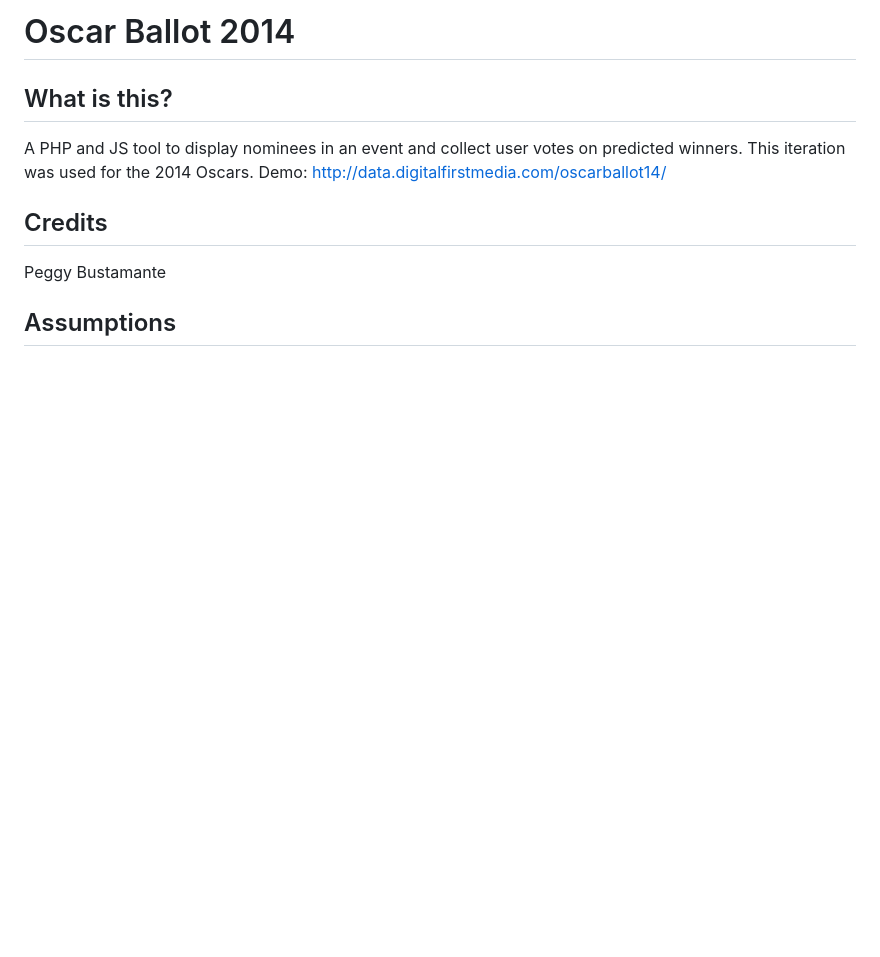
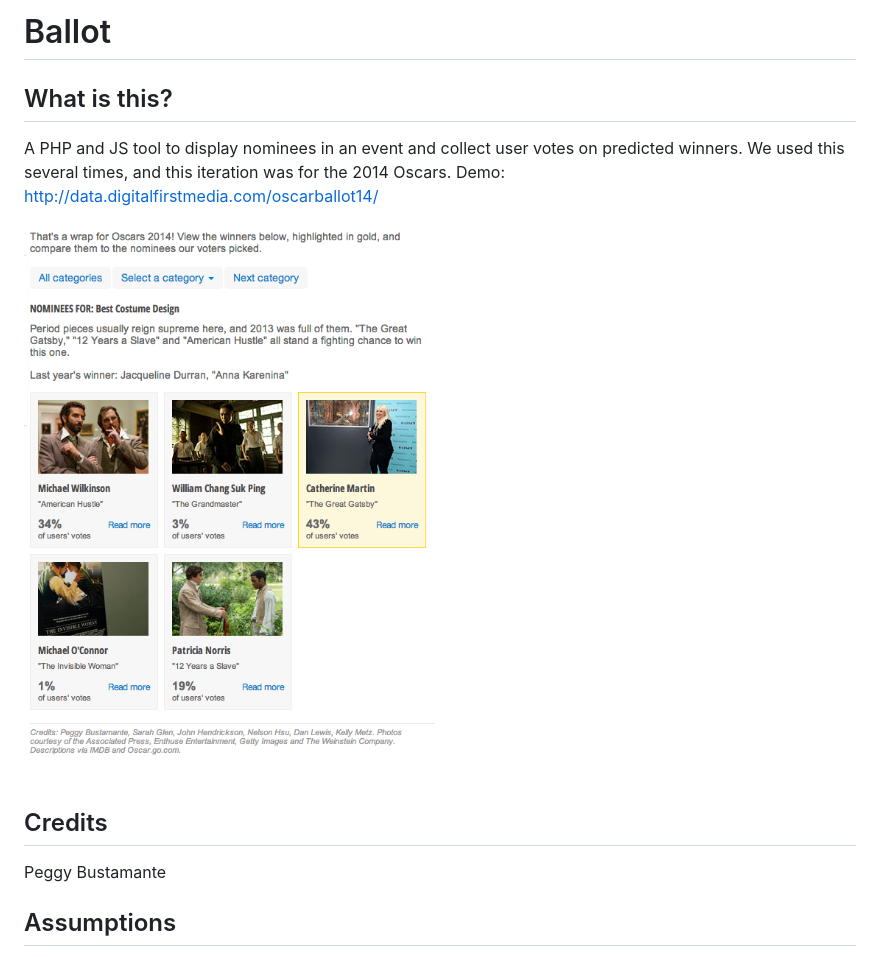
Before and after one commit to thunderdome-data/ballot, a Markdown page: README.md, the part around the change. Rendered like a GitHub page; pictures changed too: screenshots/costume.png (added); blank space fills up the shorter version.

Commit message:
added screenshots

```diff
--- a/README.md
+++ b/README.md
@@ -1,12 +1,13 @@
-Oscar Ballot 2014
+Ballot
 ========================
 
 What is this?
 -------------
 
-A PHP and JS tool to display nominees in an event and collect user votes on predicted winners. This iteration was used for the 2014 Oscars.
+A PHP and JS tool to display nominees in an event and collect user votes on predicted winners. We used this several times, and this iteration was for the 2014 Oscars.
 Demo: http://data.digitalfirstmedia.com/oscarballot14/
 
+![Screenshot of the costumes category](screenshots/costume.png)
 
 Credits
 ---------
```
